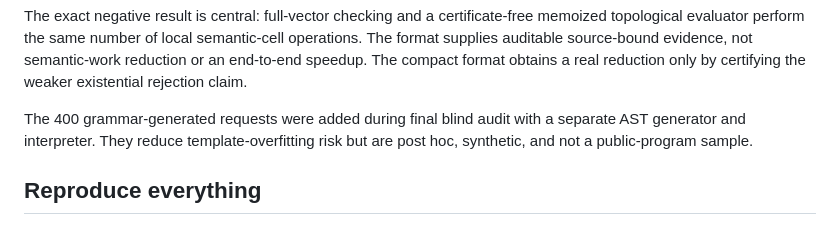
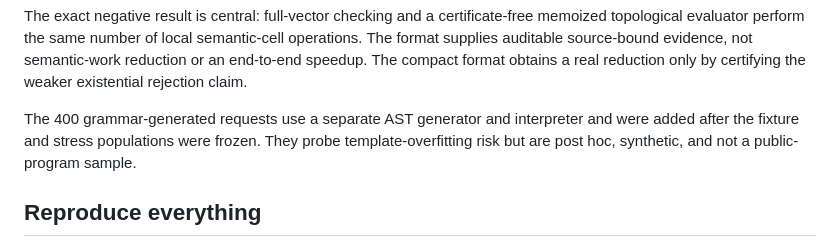
Before and after one commit to Haoyi-Zhang/RepairSeal-code, a Markdown page: README.md, the part around the change. Rendered like a GitHub page.

Commit message:
Clarify grammar-differential study construction

```diff
--- a/README.md
+++ b/README.md
@@ -30,7 +30,7 @@ Two evidence formats are implemented:
 
 The exact negative result is central: full-vector checking and a certificate-free memoized topological evaluator perform the same number of local semantic-cell operations. The format supplies auditable source-bound evidence, not semantic-work reduction or an end-to-end speedup. The compact format obtains a real reduction only by certifying the weaker existential rejection claim.
 
-The 400 grammar-generated requests were added during final blind audit with a separate AST generator and interpreter. They reduce template-overfitting risk but are post hoc, synthetic, and not a public-program sample.
+The 400 grammar-generated requests use a separate AST generator and interpreter and were added after the fixture and stress populations were frozen. They probe template-overfitting risk but are post hoc, synthetic, and not a public-program sample.
 
 ## Reproduce everything
 
```
